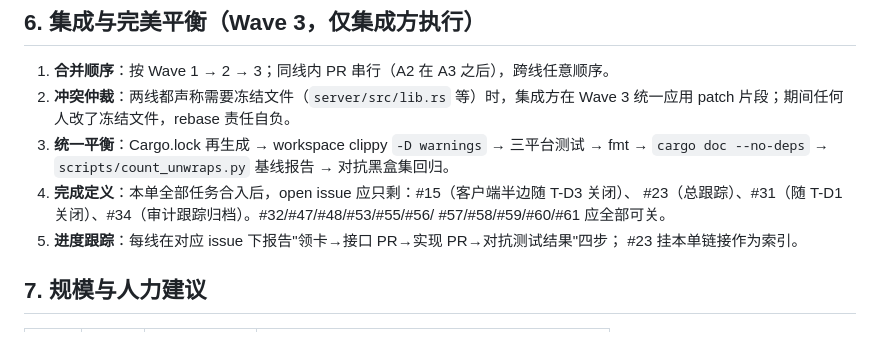
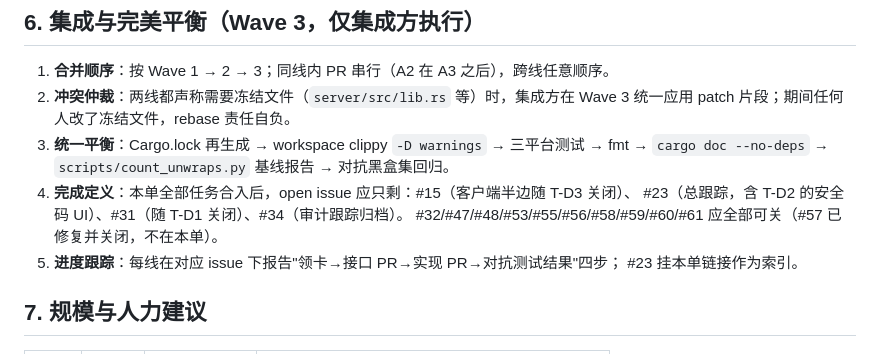
Before and after one commit to bear20252026/wxlike, a Markdown page: docs/task-order-audit-fixes.md, the part around one of its changes. Rendered like a GitHub page.

```diff
--- a/docs/task-order-audit-fixes.md
+++ b/docs/task-order-audit-fixes.md
@@ -346,8 +355,8 @@ Wave 3（集成与完美平衡，仅集成方）
 3. **统一平衡**：Cargo.lock 再生成 → workspace clippy `-D warnings` → 三平台测试 →
    fmt → `cargo doc --no-deps` → `scripts/count_unwraps.py` 基线报告 → 对抗黑盒集回归。
 4. **完成定义**：本单全部任务合入后，open issue 应只剩：#15（客户端半边随 T-D3 关闭）、
-   #23（总跟踪）、#31（随 T-D1 关闭）、#34（审计跟踪归档）。#32/#47/#48/#53/#55/#56/
-   #57/#58/#59/#60/#61 应全部可关。
+   #23（总跟踪，含 T-D2 的安全码 UI）、#31（随 T-D1 关闭）、#34（审计跟踪归档）。
+   #32/#47/#48/#53/#55/#56/#58/#59/#60/#61 应全部可关（#57 已修复并关闭，不在本单）。
 5. **进度跟踪**：每线在对应 issue 下报告"领卡→接口 PR→实现 PR→对抗测试结果"四步；
    #23 挂本单链接作为索引。
 
```
Also changed, not shown: other parts of docs/task-order-audit-fixes.md (+15 -6 lines).
